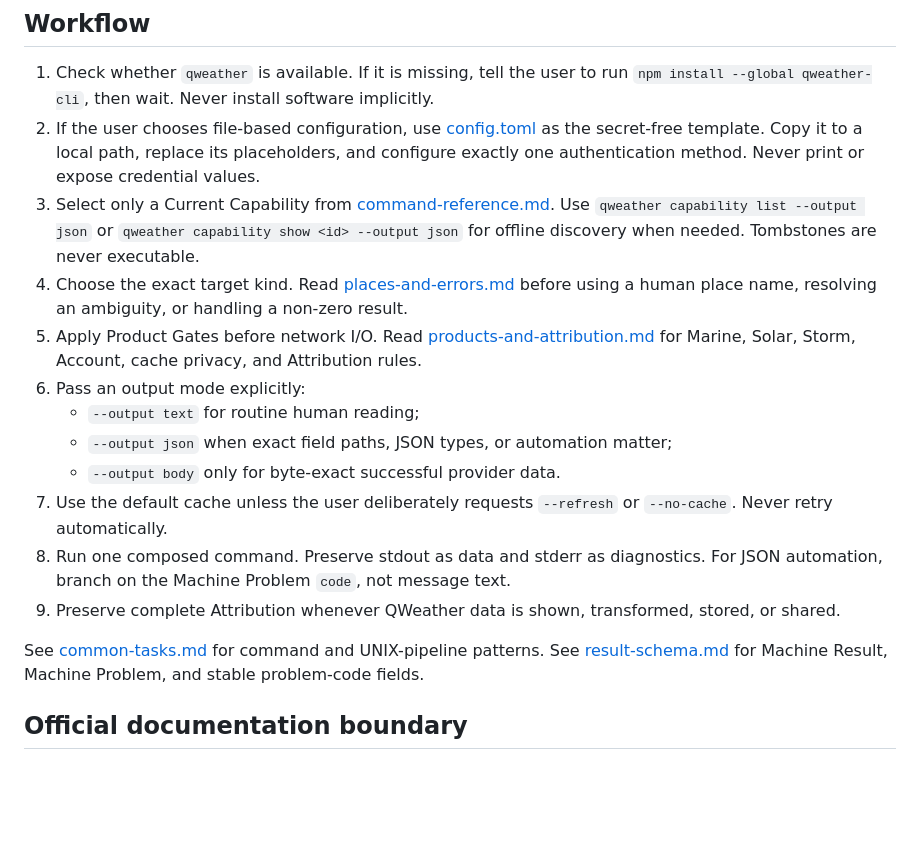
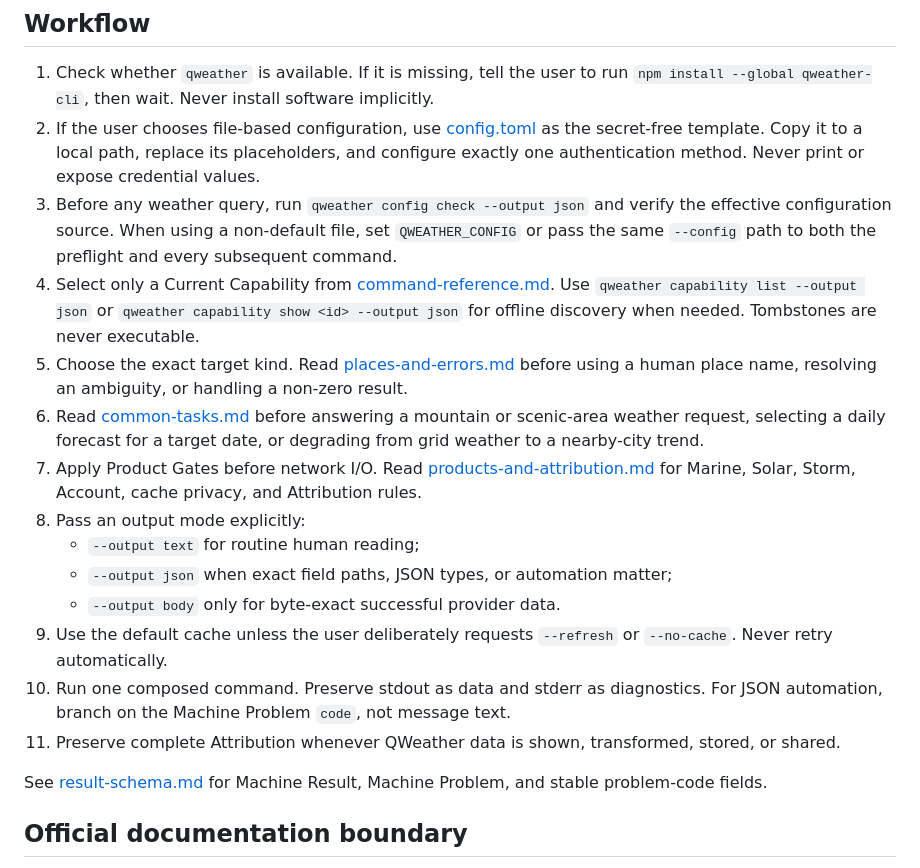
Before and after one commit to Nativu5/qweather-cli, a Markdown page: skills/qweather/SKILL.md, the part around the change. Drawn GitHub-style; blank space fills up the shorter version.

Commit message:
docs(skill): harden place and forecast guidance

```diff
--- a/skills/qweather/SKILL.md
+++ b/skills/qweather/SKILL.md
@@ -17,30 +17,36 @@ authentication, validation, caching, presentation, and error classification.
    as the secret-free template. Copy it to a local path, replace its
    placeholders, and configure exactly one authentication method. Never print
    or expose credential values.
-3. Select only a Current Capability from
+3. Before any weather query, run `qweather config check --output json` and
+   verify the effective configuration source. When using a non-default file,
+   set `QWEATHER_CONFIG` or pass the same `--config` path to both the preflight
+   and every subsequent command.
+4. Select only a Current Capability from
    [command-reference.md](references/command-reference.md). Use `qweather
    capability list --output json` or `qweather capability show <id> --output
    json` for offline discovery when needed. Tombstones are never executable.
-4. Choose the exact target kind. Read
+5. Choose the exact target kind. Read
    [places-and-errors.md](references/places-and-errors.md) before using a human
    place name, resolving an ambiguity, or handling a non-zero result.
-5. Apply Product Gates before network I/O. Read
+6. Read [common-tasks.md](references/common-tasks.md) before answering a
+   mountain or scenic-area weather request, selecting a daily forecast for a
+   target date, or degrading from grid weather to a nearby-city trend.
+7. Apply Product Gates before network I/O. Read
    [products-and-attribution.md](references/products-and-attribution.md) for
    Marine, Solar, Storm, Account, cache privacy, and Attribution rules.
-6. Pass an output mode explicitly:
+8. Pass an output mode explicitly:
    - `--output text` for routine human reading;
    - `--output json` when exact field paths, JSON types, or automation matter;
    - `--output body` only for byte-exact successful provider data.
-7. Use the default cache unless the user deliberately requests `--refresh` or
+9. Use the default cache unless the user deliberately requests `--refresh` or
    `--no-cache`. Never retry automatically.
-8. Run one composed command. Preserve stdout as data and stderr as diagnostics.
+10. Run one composed command. Preserve stdout as data and stderr as diagnostics.
    For JSON automation, branch on the Machine Problem `code`, not message text.
-9. Preserve complete Attribution whenever QWeather data is shown, transformed,
+11. Preserve complete Attribution whenever QWeather data is shown, transformed,
    stored, or shared.
 
-See [common-tasks.md](references/common-tasks.md) for command and UNIX-pipeline
-patterns. See [result-schema.md](references/result-schema.md) for Machine Result,
-Machine Problem, and stable problem-code fields.
+See [result-schema.md](references/result-schema.md) for Machine Result, Machine
+Problem, and stable problem-code fields.
 
 ## Official documentation boundary
 
```
Also changed, not shown: 2 other files.
